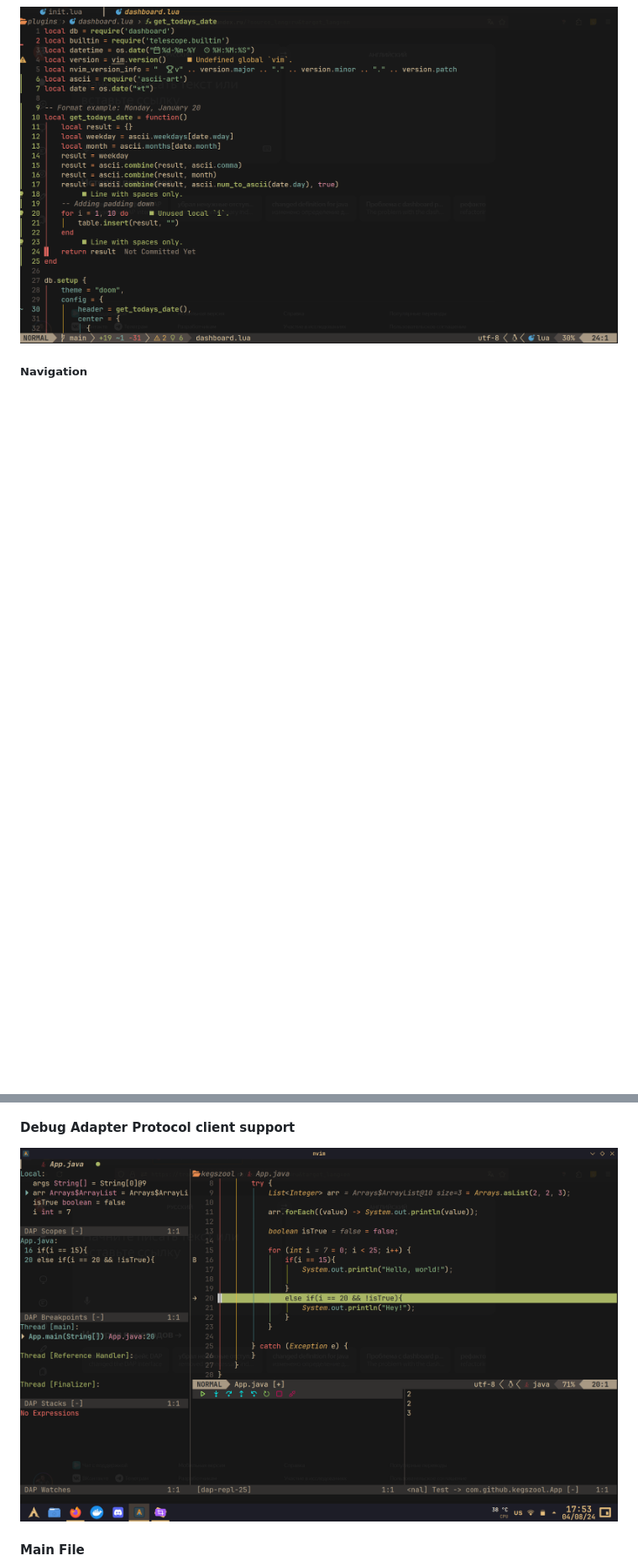
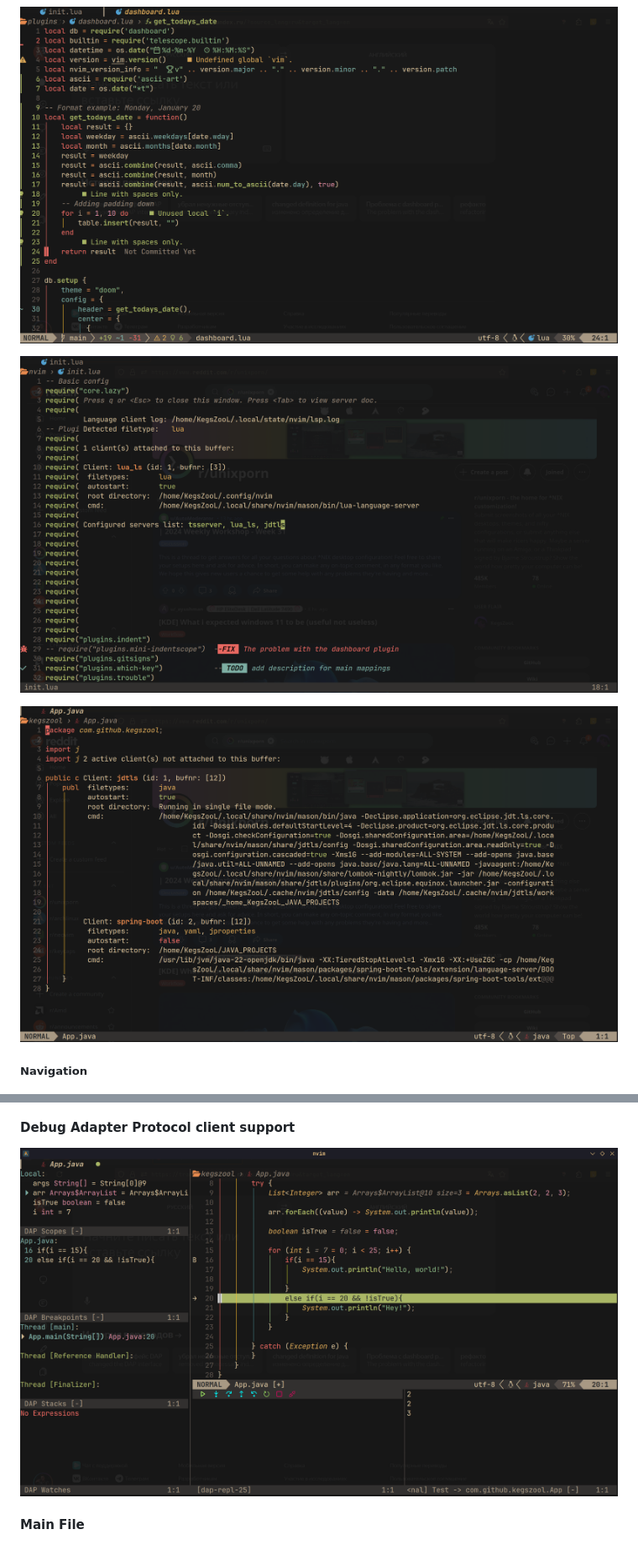
Before and after one commit to KegsZooL/nvim-config, a Markdown page: README.md, 2 parts joined by grey strips. Shown at 84% size. Drawn GitHub-style; pictures changed too: screenshots/dap-demonstration.png, screenshots/lsp-info-jdtls.png (added), screenshots/lsp-info-lua.png (added); blank space fills up the shorter version.

```diff
--- a/README.md
+++ b/README.md
@@ -13,6 +15,10 @@
 ![LSP](./screenshots/java.png)
 
 ![LSP](./screenshots/gitsigns.png)
+
+![LSP](./screenshots/lsp-info-lua.png)
+
+![LSP](./screenshots/lsp-info-jdtls.png)
 
 ##### Navigation
 
```
Also changed, not shown: other parts of README.md (+8 -0 lines), screenshots/gruvbox_palette_dark.png (added).
